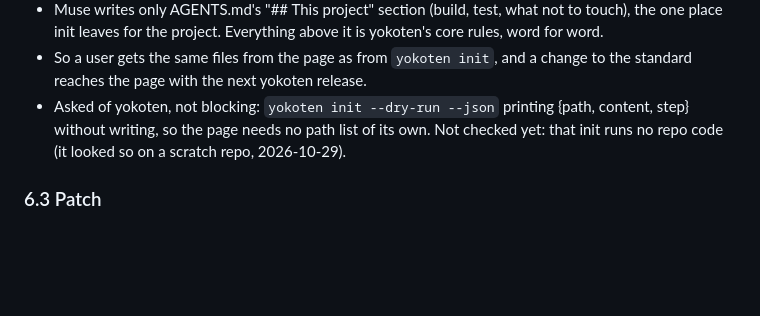
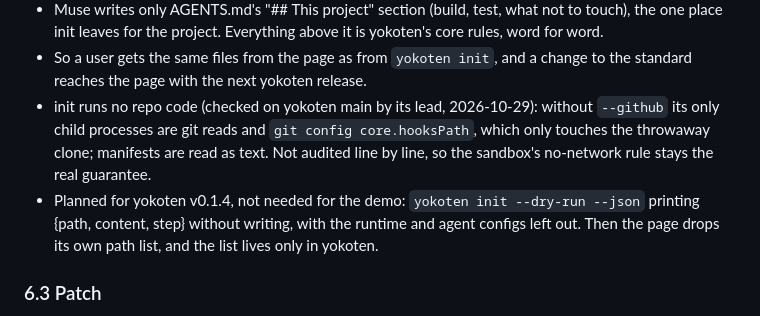
Before and after one commit to coo1white/shoshin, a Markdown page: docs/design.md, the part around the change. Drawn GitHub-style; blank space fills up the shorter version.

Commit message:
docs: record that init runs no repo code, and the v0.1.4 dry run

```diff
--- a/docs/design.md
+++ b/docs/design.md
@@ -309,10 +309,15 @@ settles):
   it is yokoten's core rules, word for word.
 - So a user gets the same files from the page as from `yokoten init`, and a
   change to the standard reaches the page with the next yokoten release.
-- Asked of yokoten, not blocking: `yokoten init --dry-run --json` printing
-  {path, content, step} without writing, so the page needs no path list of
-  its own. Not checked yet: that init runs no repo code (it looked so on a
-  scratch repo, 2026-10-29).
+- init runs no repo code (checked on yokoten main by its lead, 2026-10-29):
+  without `--github` its only child processes are git reads and
+  `git config core.hooksPath`, which only touches the throwaway clone;
+  manifests are read as text. Not audited line by line, so the sandbox's
+  no-network rule stays the real guarantee.
+- Planned for yokoten v0.1.4, not needed for the demo: `yokoten init
+  --dry-run --json` printing {path, content, step} without writing, with the
+  runtime and agent configs left out. Then the page drops its own path list,
+  and the list lives only in yokoten.
 
 ### 6.3 Patch
 
```
